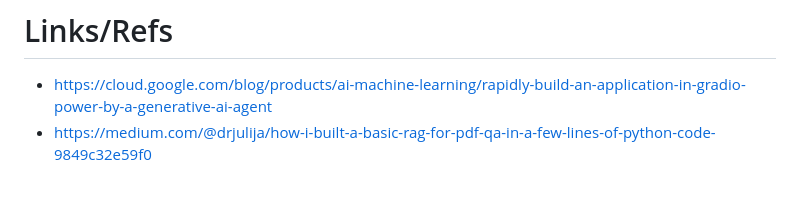
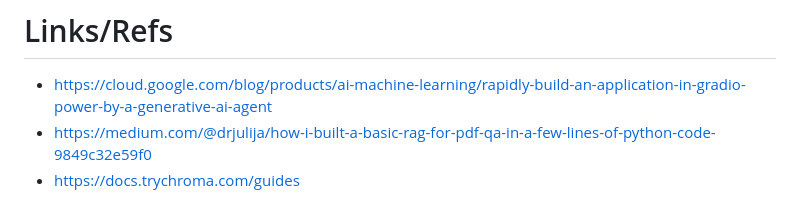
Before and after one commit to sujaymanb/CalTrackVLM, a Markdown page: README.md, the part around the change. Drawn GitHub-style.

Commit message:
update refs

```diff
--- a/README.md
+++ b/README.md
@@ -103,3 +103,4 @@ Proof of concept for now.
 
 * https://cloud.google.com/blog/products/ai-machine-learning/rapidly-build-an-application-in-gradio-power-by-a-generative-ai-agent
 * https://medium.com/@drjulija/how-i-built-a-basic-rag-for-pdf-qa-in-a-few-lines-of-python-code-9849c32e59f0
+* https://docs.trychroma.com/guides
```
